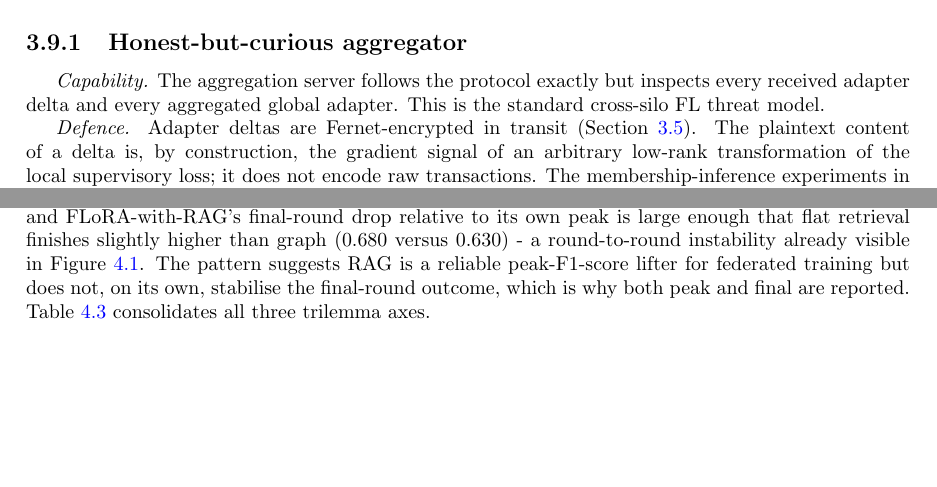
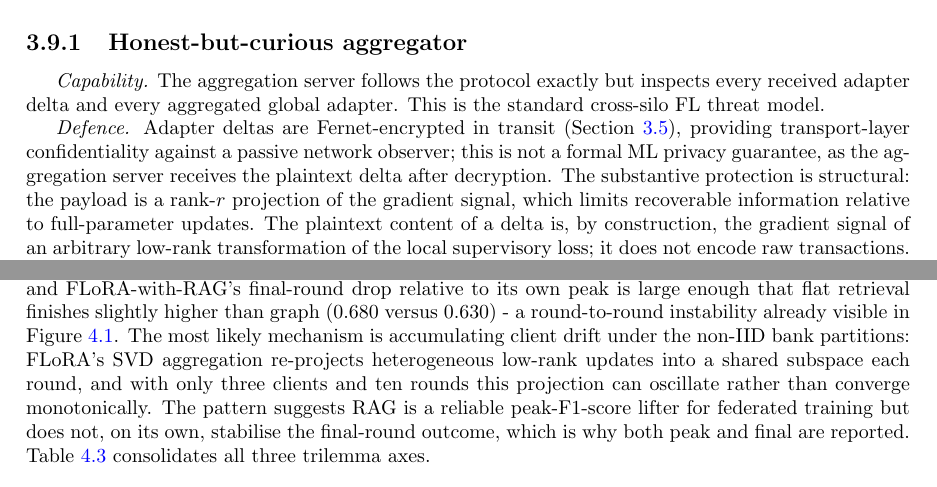
Before and after one commit to SlaviXG/thinking-inside-the-box, a LaTeX thesis (assets/CSC3094_Dissertation/main.tex): two parts of pages 30 and 36 of 48 before the commit and two parts of pages 30 and 36 of 49 after it, joined at a grey line, cut so that both start at the same text, the shorter picture padded with empty space. Compiled offline with pdfLaTeX.

Commit message:
docs: clarify Fernet as transport security, explain FLoRA instability, add dataset URL

```diff
--- a/assets/CSC3094_Dissertation/main.tex
+++ b/assets/CSC3094_Dissertation/main.tex
@@ -652,7 +652,7 @@ The privacy claims in this chapter are bounded by the adversary model below, not
 
 \textit{Capability.} The aggregation server follows the protocol exactly but inspects every received adapter delta and every aggregated global adapter. This is the standard cross-silo FL threat model.
 
-\textit{Defence.} Adapter deltas are Fernet-encrypted in transit (Section~\ref{sec:meth:impl}). The plaintext content of a delta is, by construction, the gradient signal of an arbitrary low-rank transformation of the local supervisory loss; it does not encode raw transactions. The membership-inference experiments in Section~\ref{sec:results:privacy} show that a threshold-based attacker observing the resulting model cannot meaningfully distinguish training accounts from test accounts.
+\textit{Defence.} Adapter deltas are Fernet-encrypted in transit (Section~\ref{sec:meth:impl}), providing transport-layer confidentiality against a passive network observer; this is not a formal ML privacy guarantee, as the aggregation server receives the plaintext delta after decryption. The substantive protection is structural: the payload is a rank-$r$ projection of the gradient signal, which limits recoverable information relative to full-parameter updates. The plaintext content of a delta is, by construction, the gradient signal of an arbitrary low-rank transformation of the local supervisory loss; it does not encode raw transactions. The membership-inference experiments in Section~\ref{sec:results:privacy} show that a threshold-based attacker observing the resulting model cannot meaningfully distinguish training accounts from test accounts.
 
 \textit{Residual risk.} A stronger attacker - shadow-model construction or gradient inversion against low-rank deltas - could recover more information. Stronger attacks are a future-work item.
 
@@ -824,7 +824,7 @@ Figure~\ref{fig:mia-auc} plots the threshold-based MIA AUC per client per round
 \section{Flat versus RAG: Ablation}
 \label{sec:results:ablation}
 
-Figure~\ref{fig:flat-vs-rag} pairs the peak and final F1 score of each aggregator under the two retrieval modes, isolating the contribution of the RAG context with every other pipeline variable held constant; Table~\ref{tab:ablation-flat-vs-rag} reports the underlying values together with the RAG-minus-flat delta on each axis. RAG lifts the peak F1 score of both federated aggregators ($+0.024$ for FedAvg and $+0.066$ for FLoRA) but leaves the centralised baseline essentially unchanged ($-0.007$), consistent with the view that RAG compensates for the smaller per-client compute budget under federation rather than adding information the centralised baseline does not already see. Final-round F1 score is more mixed: FedAvg gains the full RAG uplift ($0.643 \to 0.781$), centralised falls from $0.852$ to $0.632$ on the final round under RAG, and FLoRA-with-RAG's final-round drop relative to its own peak is large enough that flat retrieval finishes slightly higher than graph ($0.680$ versus $0.630$) - a round-to-round instability already visible in Figure~\ref{fig:f1-rounds}. The pattern suggests RAG is a reliable peak-F1-score lifter for federated training but does not, on its own, stabilise the final-round outcome, which is why both peak and final are reported. Table~\ref{tab:trilemma-summary} consolidates all three trilemma axes.
+Figure~\ref{fig:flat-vs-rag} pairs the peak and final F1 score of each aggregator under the two retrieval modes, isolating the contribution of the RAG context with every other pipeline variable held constant; Table~\ref{tab:ablation-flat-vs-rag} reports the underlying values together with the RAG-minus-flat delta on each axis. RAG lifts the peak F1 score of both federated aggregators ($+0.024$ for FedAvg and $+0.066$ for FLoRA) but leaves the centralised baseline essentially unchanged ($-0.007$), consistent with the view that RAG compensates for the smaller per-client compute budget under federation rather than adding information the centralised baseline does not already see. Final-round F1 score is more mixed: FedAvg gains the full RAG uplift ($0.643 \to 0.781$), centralised falls from $0.852$ to $0.632$ on the final round under RAG, and FLoRA-with-RAG's final-round drop relative to its own peak is large enough that flat retrieval finishes slightly higher than graph ($0.680$ versus $0.630$) - a round-to-round instability already visible in Figure~\ref{fig:f1-rounds}. The most likely mechanism is accumulating client drift under the non-IID bank partitions: FLoRA's SVD aggregation re-projects heterogeneous low-rank updates into a shared subspace each round, and with only three clients and ten rounds this projection can oscillate rather than converge monotonically. The pattern suggests RAG is a reliable peak-F1-score lifter for federated training but does not, on its own, stabilise the final-round outcome, which is why both peak and final are reported. Table~\ref{tab:trilemma-summary} consolidates all three trilemma axes.
 
 \input{res/tab-trilemma-summary}
 
```
Also changed, not shown: assets/CSC3094_Dissertation/sample.bib (+1 -0 lines).
